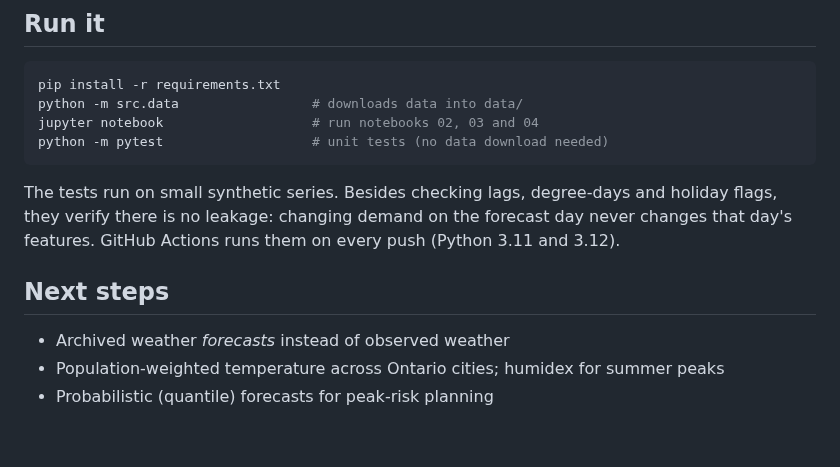
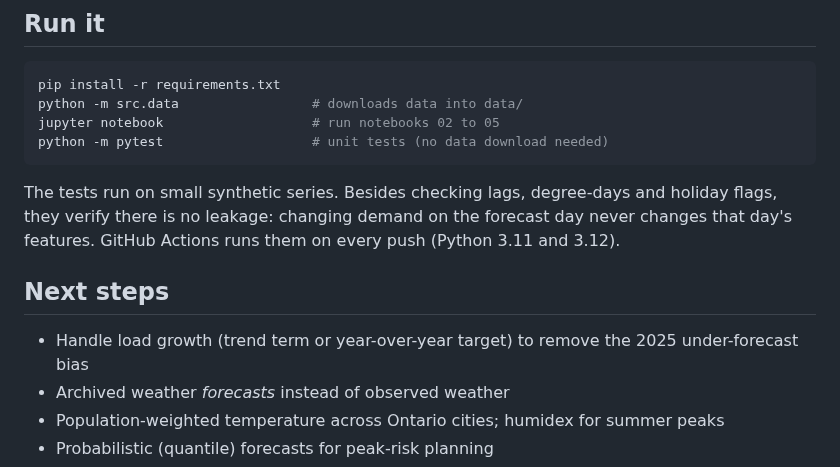
Before and after one commit to zekiyerdem/ontario-demand-forecast, a Markdown page: README.md, the part around one of its changes. GitHub-like rendering; blank space fills up the shorter version.

````diff
--- a/README.md
+++ b/README.md
@@ -77,7 +96,7 @@ results/           baseline and test-set metric tables (CSV)
 ```bash
 pip install -r requirements.txt
 python -m src.data                 # downloads data into data/
-jupyter notebook                   # run notebooks 02, 03 and 04
+jupyter notebook                   # run notebooks 02 to 05
 python -m pytest                   # unit tests (no data download needed)
 ```
 
@@ -85,6 +104,7 @@ The tests run on small synthetic series. Besides checking lags, degree-days and
 
 ## Next steps
 
+- Handle load growth (trend term or year-over-year target) to remove the 2025 under-forecast bias
 - Archived weather *forecasts* instead of observed weather
 - Population-weighted temperature across Ontario cities; humidex for summer peaks
 - Probabilistic (quantile) forecasts for peak-risk planning
````
Also changed, not shown: other parts of README.md (+19 -0 lines), figures/error_by_hour_daytype_2025.png (added), 1 other file.
